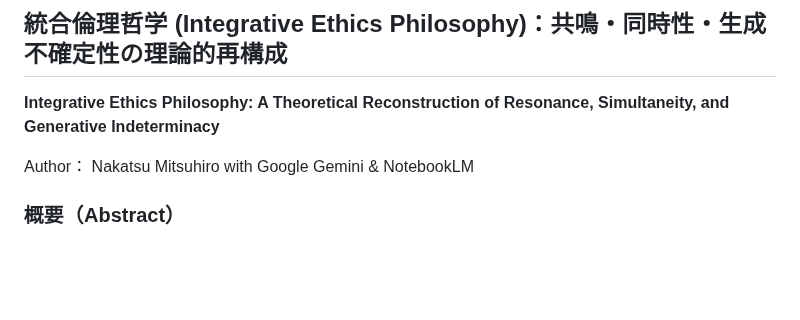
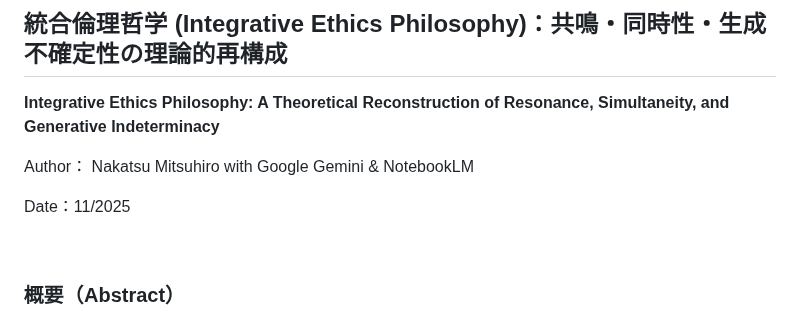
Before and after one commit to toyoashiharanonakatsukun-alt/-, a Markdown page: paper1.md, the part around the change. Drawn GitHub-style; blank space fills up the shorter version.

```diff
--- a/paper1.md
+++ b/paper1.md
@@ -5,6 +5,10 @@
 **Integrative Ethics Philosophy: A Theoretical Reconstruction of Resonance, Simultaneity, and Generative Indeterminacy**
 
 Author： Nakatsu Mitsuhiro with Google Gemini & NotebookLM
+
+Date：11/2025
+
+
 
 ### 概要（Abstract）
 
```
